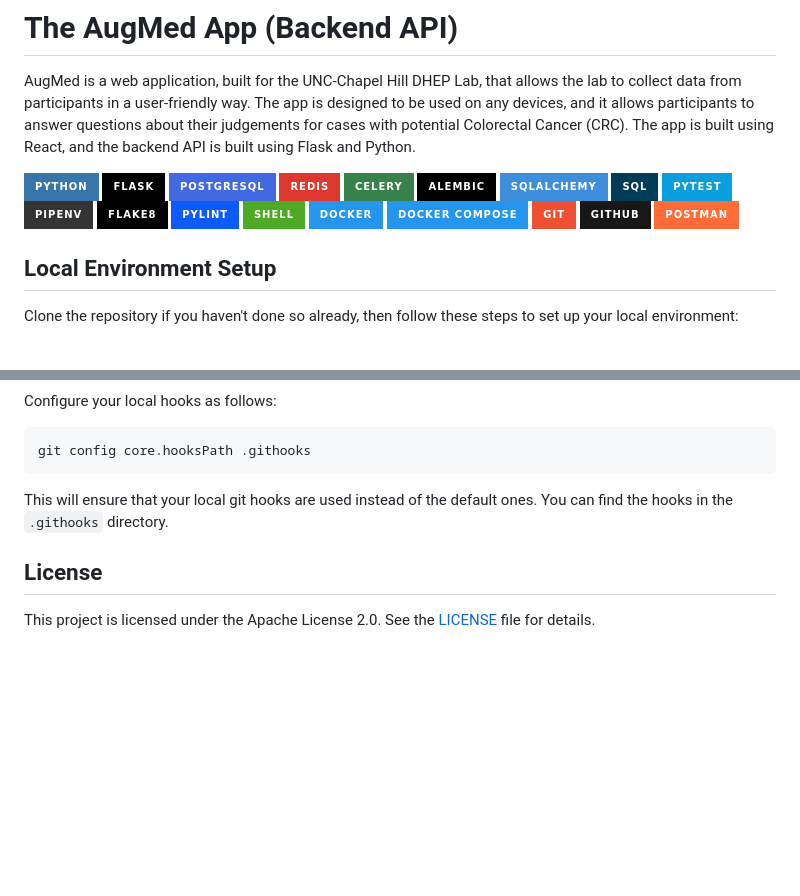
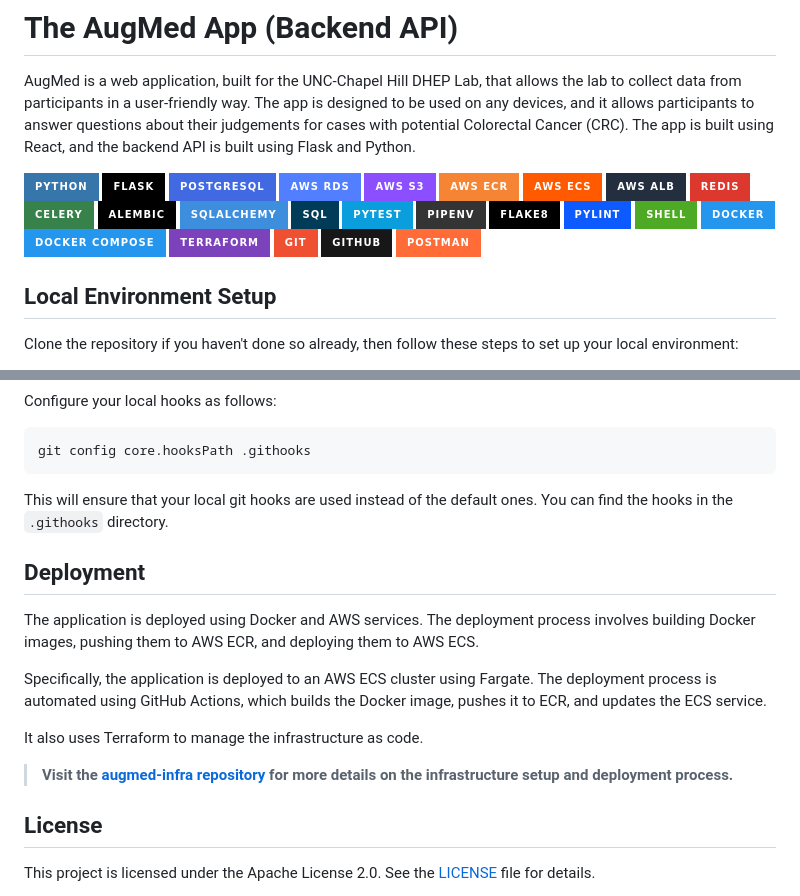
Before and after one commit to DHEPLab/augmed-api, a Markdown page: README.md, 2 parts joined by grey strips. Drawn GitHub-style; badges without logos; blank space fills up the shorter version.

```diff
--- a/README.md
+++ b/README.md
@@ -5,6 +5,11 @@ AugMed is a web application, built for the UNC-Chapel Hill DHEP Lab, that allows
 ![Python](https://img.shields.io/badge/Python-3776AB?style=for-the-badge&logo=python&logoColor=white)
 ![Flask](https://img.shields.io/badge/Flask-000000?style=for-the-badge&logo=flask&logoColor=white)
 ![PostgreSQL](https://img.shields.io/badge/PostgreSQL-4169E1?style=for-the-badge&logo=postgresql&logoColor=white)
+![AWS RDS](https://img.shields.io/badge/AWS%20RDS-527FFF?style=for-the-badge&logo=amazon-rds&logoColor=white)
+![AWS S3](https://img.shields.io/badge/AWS%20S3-8C4FFF?style=for-the-badge&logo=amazon-s3&logoColor=white)
+![AWS ECR](https://img.shields.io/badge/AWS%20ECR-F58534?style=for-the-badge&logo=aws&logoColor=white)
+![AWS ECS](https://img.shields.io/badge/AWS%20ECS-FF5A00?style=for-the-badge&logo=aws&logoColor=white)
+![AWS ALB](https://img.shields.io/badge/AWS%20ALB-232F3E?style=for-the-badge&logo=amazon-aws&logoColor=white)
 ![Redis](https://img.shields.io/badge/Redis-DC382D?style=for-the-badge&logo=redis&logoColor=white)
 ![Celery](https://img.shields.io/badge/Celery-37814A?style=for-the-badge&logo=celery&logoColor=white)
 ![Alembic](https://img.shields.io/badge/Alembic-000000?style=for-the-badge&logo=alembic&logoColor=white)
@@ -17,6 +22,7 @@ AugMed is a web application, built for the UNC-Chapel Hill DHEP Lab, that allows
 ![Shell](https://img.shields.io/badge/Shell-4EAA25?style=for-the-badge&logo=gnu-bash&logoColor=white)
 ![Docker](https://img.shields.io/badge/Docker-2496ED?style=for-the-badge&logo=docker&logoColor=white)
 ![Docker Compose](https://img.shields.io/badge/Docker%20Compose-2496ED?style=for-the-badge&logo=docker&logoColor=white)
+![Terraform](https://img.shields.io/badge/Terraform-7B42BC?style=for-the-badge&logo=terraform&logoColor=white)
 ![Git](https://img.shields.io/badge/Git-F05032?style=for-the-badge&logo=git&logoColor=white)
 ![GitHub](https://img.shields.io/badge/GitHub-181717?style=for-the-badge&logo=github&logoColor=white)
 ![Postman](https://img.shields.io/badge/Postman-FF6C37?style=for-the-badge&logo=postman&logoColor=white)
@@ -149,6 +155,16 @@ git config core.hooksPath .githooks
 
 This will ensure that your local git hooks are used instead of the default ones. You can find the hooks in the `.githooks` directory.
 
+## Deployment
+
+The application is deployed using Docker and AWS services. The deployment process involves building Docker images, pushing them to AWS ECR, and deploying them to AWS ECS.
+
+Specifically, the application is deployed to an AWS ECS cluster using Fargate. The deployment process is automated using GitHub Actions, which builds the Docker image, pushes it to ECR, and updates the ECS service.
+
+It also uses Terraform to manage the infrastructure as code.
+
+> **Visit the [augmed-infra repository](https://github.com/DHEPLab/augmed-infra) for more details on the infrastructure setup and deployment process.**
+
 ## License
 
 This project is licensed under the Apache License 2.0. See the [LICENSE](LICENSE) file for details.
```
